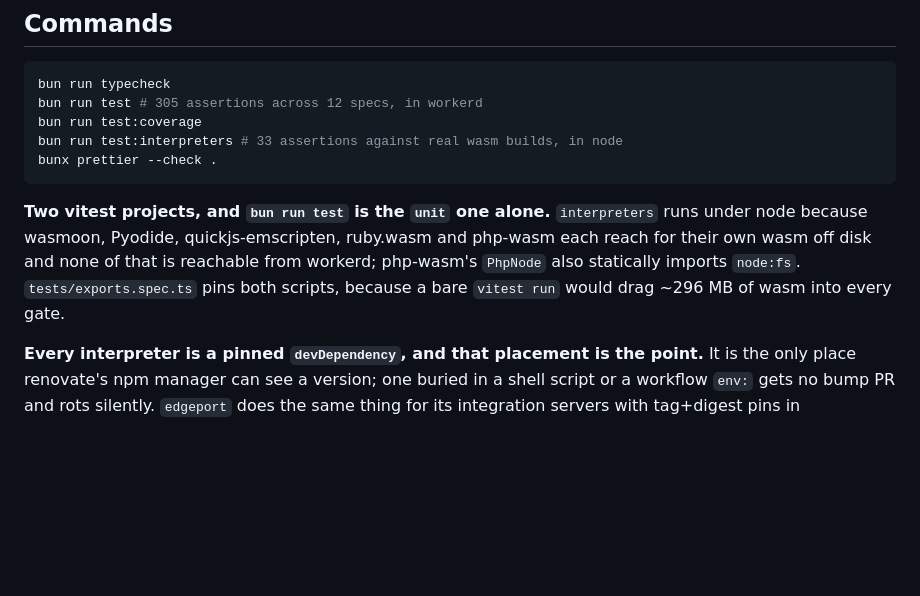
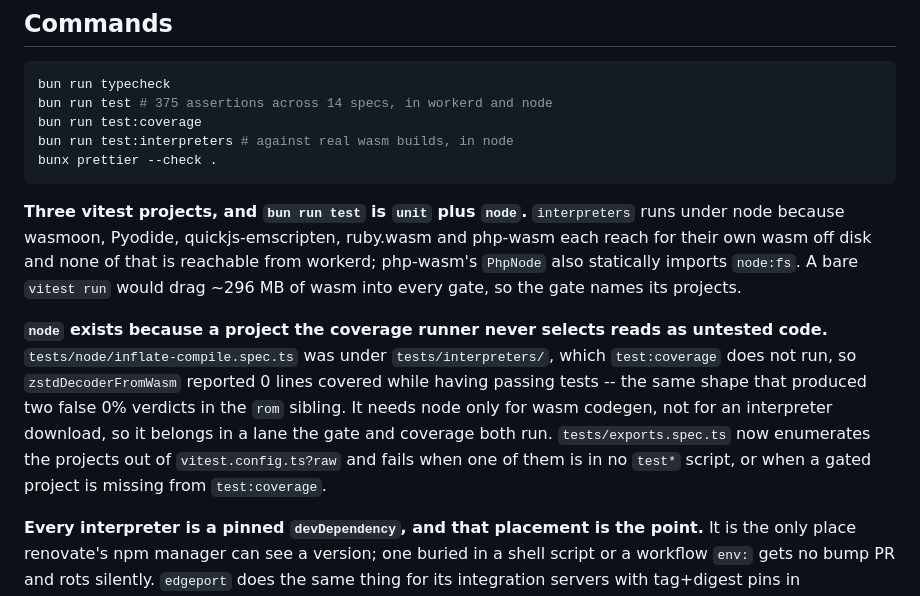
Before and after one commit to drupflare/cartridge, a Markdown page: CLAUDE.md, the part around the change. GitHub-like rendering; blank space fills up the shorter version.

Commit message:
chore: update claude.md

````diff
--- a/CLAUDE.md
+++ b/CLAUDE.md
@@ -169,17 +169,25 @@ instrument was wrong, not the system.
 
 ```sh
 bun run typecheck
-bun run test # 305 assertions across 12 specs, in workerd
+bun run test # 375 assertions across 14 specs, in workerd and node
 bun run test:coverage
-bun run test:interpreters # 33 assertions against real wasm builds, in node
+bun run test:interpreters # against real wasm builds, in node
 bunx prettier --check .
 ```
 
-**Two vitest projects, and `bun run test` is the `unit` one alone.** `interpreters` runs under node
+**Three vitest projects, and `bun run test` is `unit` plus `node`.** `interpreters` runs under node
 because wasmoon, Pyodide, quickjs-emscripten, ruby.wasm and php-wasm each reach for their own wasm
 off disk and none of that is reachable from workerd; php-wasm's `PhpNode` also statically imports
-`node:fs`. `tests/exports.spec.ts` pins both scripts, because a bare `vitest run` would drag ~296 MB
-of wasm into every gate.
+`node:fs`. A bare `vitest run` would drag ~296 MB of wasm into every gate, so the gate names its
+projects.
+
+**`node` exists because a project the coverage runner never selects reads as untested code.**
+`tests/node/inflate-compile.spec.ts` was under `tests/interpreters/`, which `test:coverage` does not
+run, so `zstdDecoderFromWasm` reported 0 lines covered while having passing tests -- the same shape
+that produced two false 0% verdicts in the `rom` sibling. It needs node only for wasm codegen, not
+for an interpreter download, so it belongs in a lane the gate and coverage both run.
+`tests/exports.spec.ts` now enumerates the projects out of `vitest.config.ts?raw` and fails when one
+of them is in no `test*` script, or when a gated project is missing from `test:coverage`.
 
 **Every interpreter is a pinned `devDependency`, and that placement is the point.** It is the only
 place renovate's npm manager can see a version; one buried in a shell script or a workflow `env:`
````
